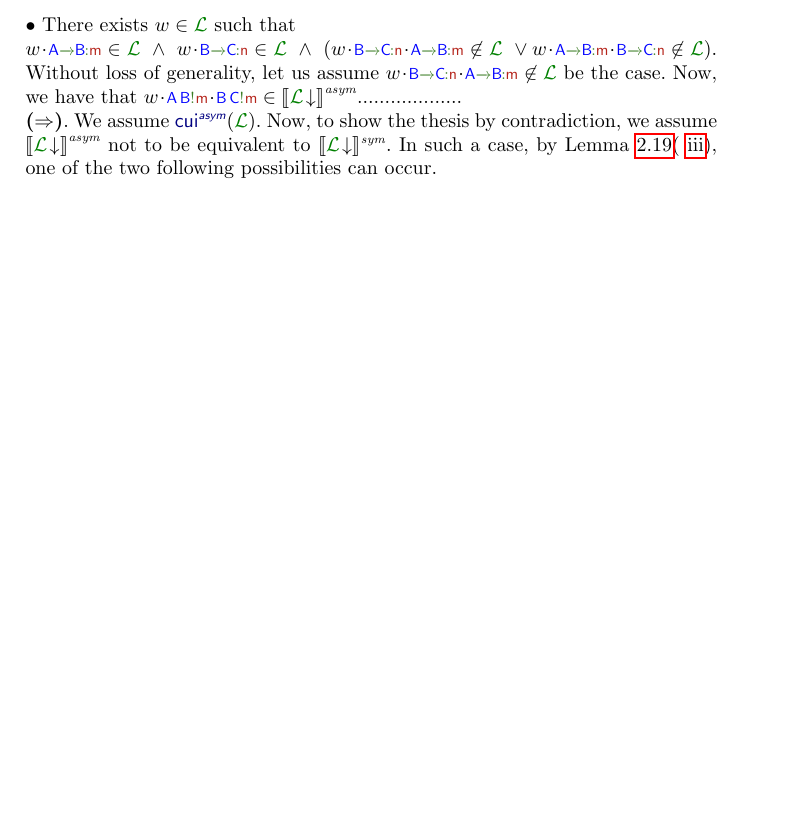
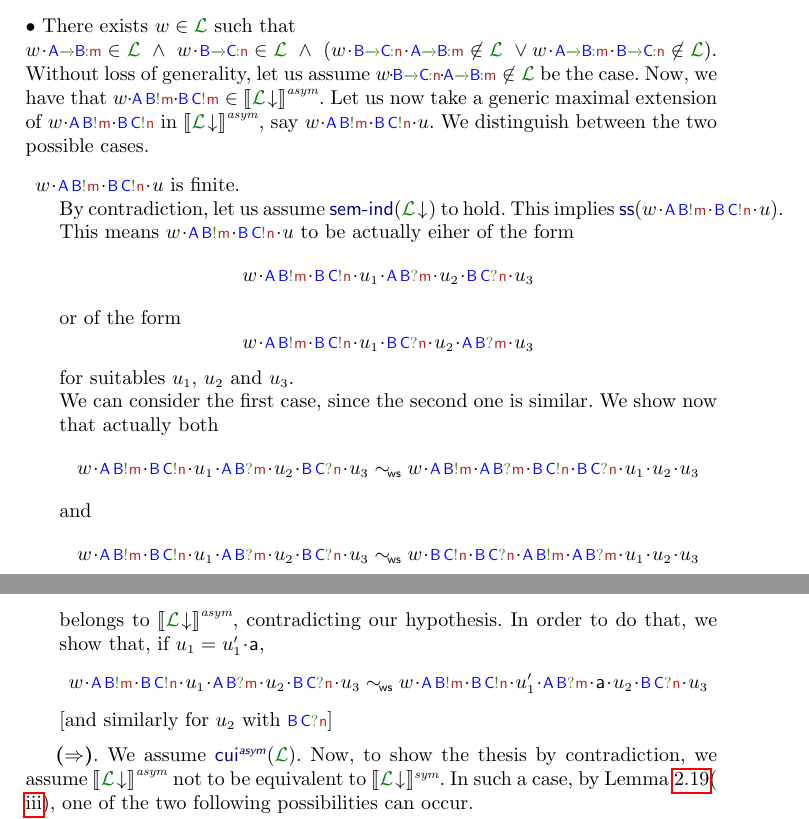
Before and after one commit to francobarbanera/asymmSynchChorLang, a LaTeX paper (main.tex, which reads opSems.tex): part of page 11 of 16 before the commit and two parts of pages 11 and 12 of 16 after it, the two joined at a grey line, cut so that both start at the same text, the shorter picture padded with empty space. Compiled offline with pdfLaTeX.

Commit message:
.
Signed-off-by: Franco Barbanera <barba@dmi.unict.it>

```diff
--- a/opSems.tex
+++ b/opSems.tex
@@ -572,7 +572,43 @@ $\acword\cat\gint\in\clang\ \land\ \acword\cat\gint[][B][n][C]\in\clang\   \land
  (\acword\cat\gint[][B][n][C]\cat\gint\not\in\clang\ \vee \acword\cat\gint\cat\gint[][B][n][C]\not\in\clang)$.
  Without loss of generality, let us assume $\acword\cat\gint[][B][n][C]\cat\gint\not\in\clang$
  be the case.
-Now, we have that $\acword\cat\aout[A][B][][m]\cat\aout[B][C][][m]\in\asem{\proj{\clang}{}}$...................\\
+Now,
+we have that $\acword\cat\aout[A][B][][m]\cat\aout[B][C][][m]\in\asem{\proj{\clang}{}}$.
+Let us now take a generic maximal extension  of $\acword\cat\aout[A][B][][m]\cat\aout[B][C][][n]$
+in $\asem{\proj{\clang}{}}$, say  $\acword\cat\aout[A][B][][m]\cat\aout[B][C][][n]\cat u$. We distinguish between the two possible cases.
+\begin{description}
+\item
+$\acword\cat\aout[A][B][][m]\cat\aout[B][C][][n]\cat u$ is finite.\\
+By contradiction, let us assume $\sind[\proj{\clang}{}]$ to hold.
+This implies $\ssynch[{\acword\cat\aout[A][B][][m]\cat\aout[B][C][][n]\cat u}]$.
+This means  $\acword\cat\aout[A][B][][m]\cat\aout[B][C][][n]\cat u$  to be actually
+eiher of the form
+$$\acword\cat\aout[A][B][][m]\cat\aout[B][C][][n]\cat u_1\cat\ain[A][B][][m]\cat u_2\cat\ain[B][C][][n]\cat u_3$$
+or of the form
+$$\acword\cat\aout[A][B][][m]\cat\aout[B][C][][n]\cat u_1\cat\ain[B][C][][n]\cat u_2\cat\ain[A][B][][m]\cat u_3$$
+for suitables $u_1$, $u_2$ and $u_3$.
+
+We can consider the first case, since the second one is similar.
+We show now that actually  both
+$$\acword\cat\aout[A][B][][m]\cat\aout[B][C][][n]\cat u_1\cat\ain[A][B][][m]\cat u_2\cat\ain[B][C][][n]\cat u_3
+\commds
+\acword\cat\aout[A][B][][m]\cat\ain[A][B][][m]\cat\aout[B][C][][n]\cat\ain[B][C][][n]\cat u_1\cat u_2\cat u_3$$
+and
+$$\acword\cat\aout[A][B][][m]\cat\aout[B][C][][n]\cat u_1\cat\ain[A][B][][m]\cat u_2\cat\ain[B][C][][n]\cat u_3
+\commds
+\acword\cat\aout[B][C][][n]\cat\ain[B][C][][n]\cat\aout[A][B][][m]\cat\ain[A][B][][m]\cat u_1\cat u_2\cat u_3$$
+belongs to $\asem{\proj{\clang}{}}$, contradicting our hypothesis.
+In order to do that, we show that, if $u_1=u'_1\cat\aact$,
+ $$
+ \acword\cat\aout[A][B][][m]\cat\aout[B][C][][n]\cat u_1\cat\ain[A][B][][m]\cat u_2\cat\ain[B][C][][n]\cat u_3
+ \commds
+ \acword\cat\aout[A][B][][m]\cat\aout[B][C][][n]\cat u'_1\cat\ain[A][B][][m]\cat\aact\cat u_2\cat\ain[B][C][][n]\cat u_3$$
+ [and similarly for $u_2$ with $\ain[B][C][][n]$]
+
+
+\end{description}
+
+
 %
  {\bf ($\Rightarrow$)}.
  %
```
